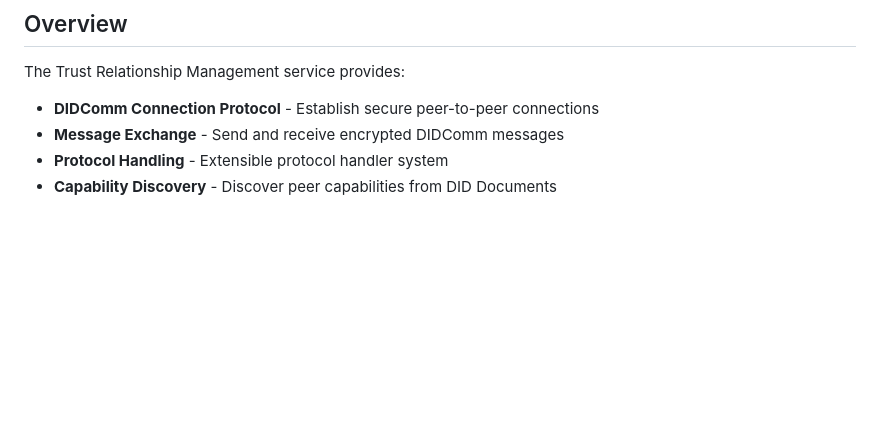
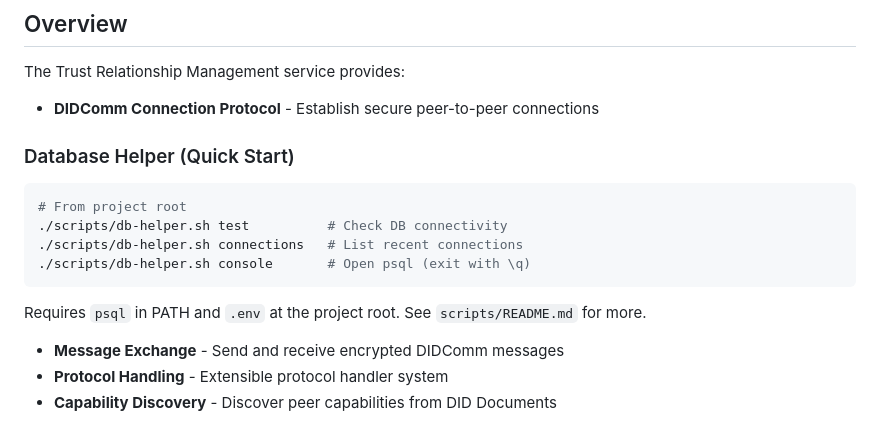
Before and after one commit to scanon56/dbn-trust-relationship-management, a Markdown page: README.md, the part around one of its changes. Drawn GitHub-style; blank space fills up the shorter version.

````diff
--- a/README.md
+++ b/README.md
@@ -9,6 +9,14 @@ Phase 2 of the Decentralized Business Network Platform - DIDComm-based peer-to-p
 
 The Trust Relationship Management service provides:
 - **DIDComm Connection Protocol** - Establish secure peer-to-peer connections
+### Database Helper (Quick Start)
+```bash
+# From project root
+./scripts/db-helper.sh test          # Check DB connectivity
+./scripts/db-helper.sh connections   # List recent connections
+./scripts/db-helper.sh console       # Open psql (exit with \q)
+```
+Requires `psql` in PATH and `.env` at the project root. See `scripts/README.md` for more.
 - **Message Exchange** - Send and receive encrypted DIDComm messages
 - **Protocol Handling** - Extensible protocol handler system
 - **Capability Discovery** - Discover peer capabilities from DID Documents
````
Also changed, not shown: other parts of README.md (+68 -78 lines).
